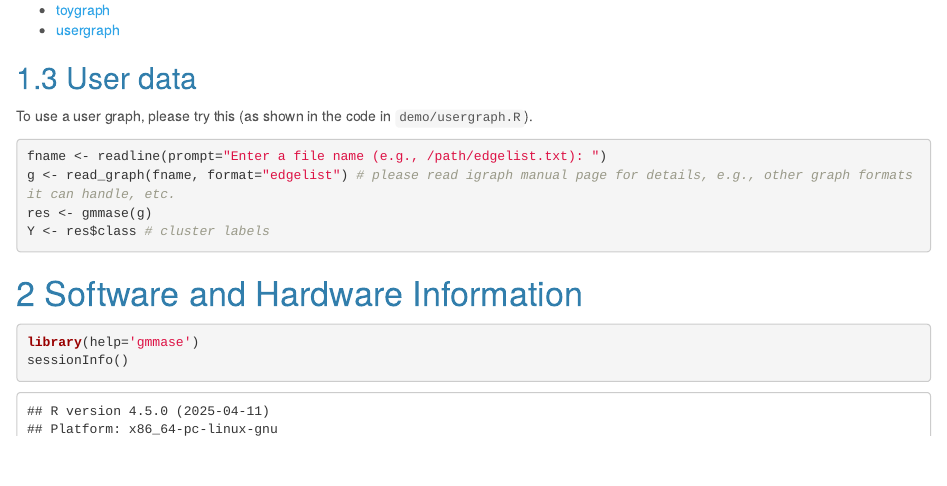
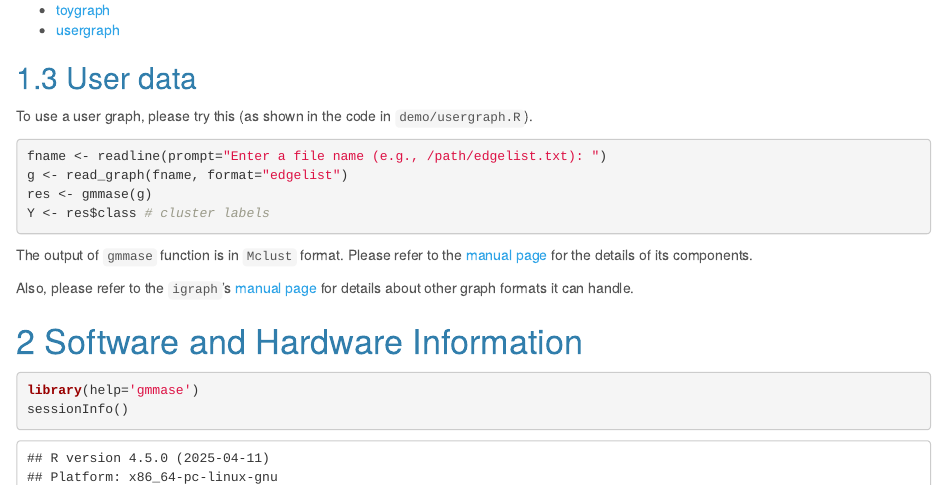
Before and after one commit to youngser/gmmase, an R Markdown document (README.Rmd): the page in a window 1100 px wide, from 820 px down. Rendered offline with R 4.5, knitr and Pandoc, with nearby package versions; a font, style sheet, LaTeX package, included part or bibliography that could not be used is replaced or left out; common packages that the code uses without loading them are loaded.

Commit message:
revise README

````diff
--- a/README.Rmd
+++ b/README.Rmd
@@ -58,10 +58,14 @@ To use a user graph, please try this (as shown in the code in `demo/usergraph.R`
 
 ```{r user, eval=FALSE}
 fname <- readline(prompt="Enter a file name (e.g., /path/edgelist.txt): ")
-g <- read_graph(fname, format="edgelist") # please read igraph manual page for details, e.g., other graph formats it can handle, etc.
+g <- read_graph(fname, format="edgelist")
 res <- gmmase(g)
 Y <- res$class # cluster labels
 ```
+
+The output of `gmmase` function is in `Mclust` format. Please refer to the [manual page](https://www.rdocumentation.org/packages/mclust/versions/5.3/topics/Mclust) for the details of its components.
+
+Also, please refer to the `igraph`'s [manual page](http://igraph.org/r/doc/read_graph.html) for details about other graph formats it can handle.
 
 # Software and Hardware Information
 
````
Also changed, not shown: README.html, README.md.
